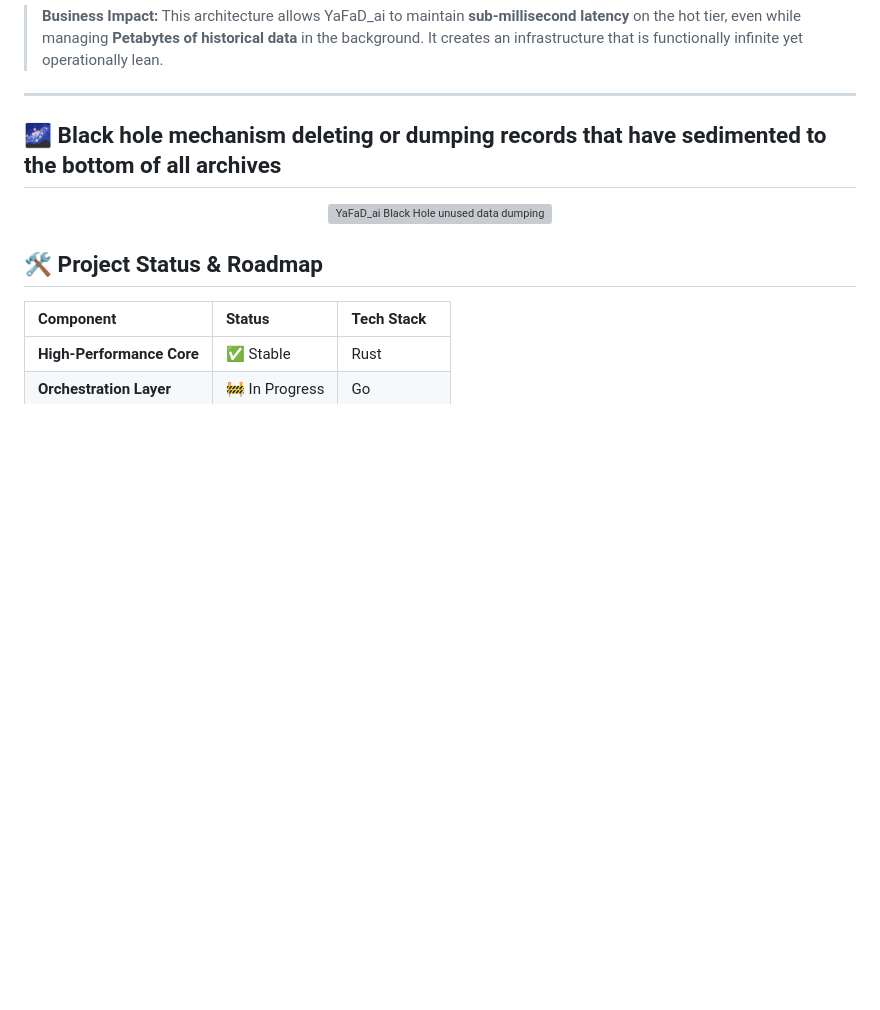
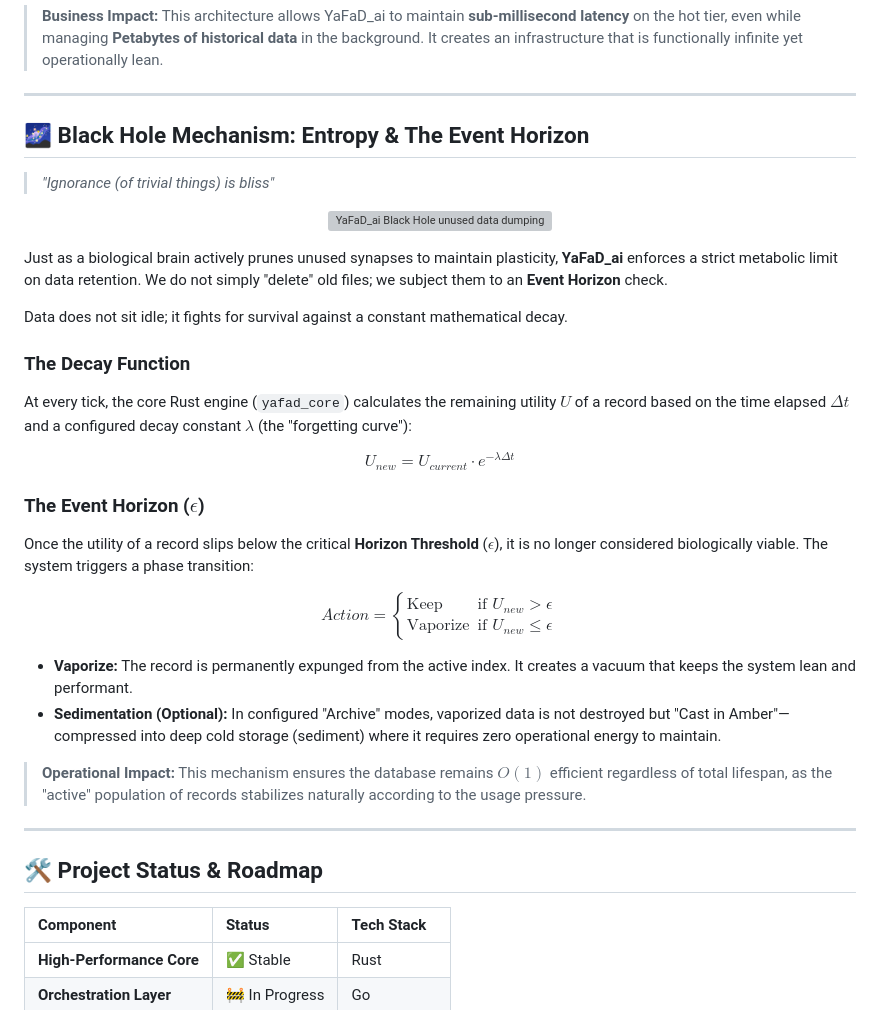
Before and after one commit to ErikSchiegg/YaFaD_ai, a Markdown page: README.md, the part around the change. Rendered like a GitHub page; blank space fills up the shorter version; grey boxes are pictures that could not be loaded.

Commit message:
Black hole mechanism

```diff
--- a/README.md
+++ b/README.md
@@ -89,12 +89,37 @@ Instead of letting the "Cold Tier" (Table 4) become a monolithic bottleneck, YaF
 > **Business Impact:** This architecture allows YaFaD_ai to maintain **sub-millisecond latency** on the hot tier, even while managing **Petabytes of historical data** in the background. It creates an infrastructure that is functionally infinite yet operationally lean.
 
 ---
-## 🌌 Black hole mechanism deleting or dumping records that have sedimented to the bottom of all archives
+## 🌌 Black Hole Mechanism: Entropy & The Event Horizon
+
+> *"Ignorance (of trivial things) is bliss"*
 
 <p align="center">
   <img src="assets/black_hole_mechanism.png" alt="YaFaD_ai Black Hole unused data dumping mechanism" width="100%">
-</p
+</p>
 
+Just as a biological brain actively prunes unused synapses to maintain plasticity, **YaFaD_ai** enforces a strict metabolic limit on data retention. We do not simply "delete" old files; we subject them to an **Event Horizon** check.
+
+Data does not sit idle; it fights for survival against a constant mathematical decay.
+
+### The Decay Function
+At every tick, the core Rust engine (`yafad_core`) calculates the remaining utility $U$ of a record based on the time elapsed $\Delta t$ and a configured decay constant $\lambda$ (the "forgetting curve"):
+
+$$
+U_{new} = U_{current} \cdot e^{-\lambda \Delta t}
+$$
+
+### The Event Horizon ($\epsilon$)
+Once the utility of a record slips below the critical **Horizon Threshold** ($\epsilon$), it is no longer considered biologically viable. The system triggers a phase transition:
+
+$$
+Action = \begin{cases} \text{Keep} & \text{if } U_{new} > \epsilon \\ \text{Vaporize} & \text{if } U_{new} \le \epsilon \end{cases}
+$$
+
+* **Vaporize:** The record is permanently expunged from the active index. It creates a vacuum that keeps the system lean and performant.
+* **Sedimentation (Optional):** In configured "Archive" modes, vaporized data is not destroyed but "Cast in Amber"—compressed into deep cold storage (sediment) where it requires zero operational energy to maintain.
+
+> **Operational Impact:** This mechanism ensures the database remains $O(1)$ efficient regardless of total lifespan, as the "active" population of records stabilizes naturally according to the usage pressure.
+---
 ## 🛠 Project Status & Roadmap
 
 | Component | Status | Tech Stack |
```
